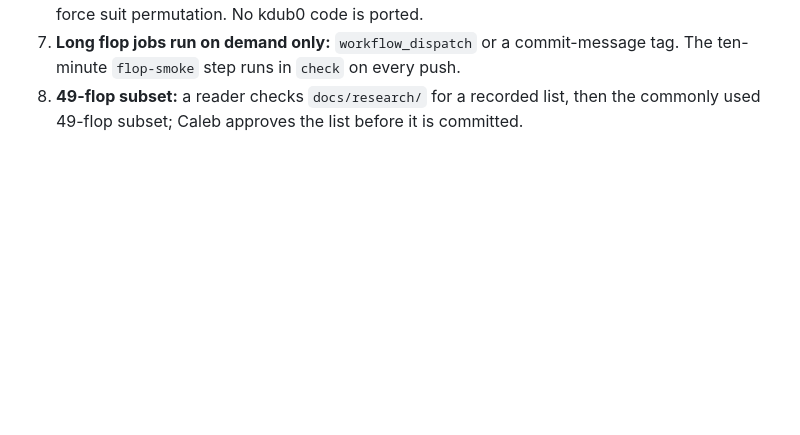
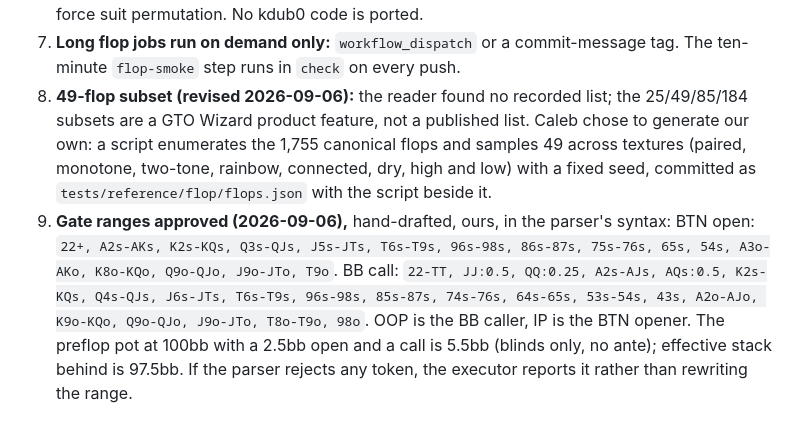
Before and after one commit to calebroot2006-art/SOLVER, a Markdown page: docs/phase-4/PLAN.md, the part around the change. GitHub-like rendering; blank space fills up the shorter version.

Commit message:
Record the approved gate ranges and the own-sample 49-flop decision
The reader found no recorded 49-flop list; the subset sizes come from a
vendor product, so Caleb chose a seeded stratified sample of the 1,755
canonical flops instead. The BTN open and BB call ranges are hand-drafted
by us and approved by Caleb, so the reference cases can stop using the
river fixture ranges as placeholders.

Co-Authored-By: Claude Fable 5.1 <noreply@anthropic.com>

```diff
--- a/docs/phase-4/PLAN.md
+++ b/docs/phase-4/PLAN.md
@@ -409,5 +409,17 @@ All given by Caleb on 2026-09-06, in multiple-choice form.
    brute-force suit permutation. No kdub0 code is ported.
 7. **Long flop jobs run on demand only:** `workflow_dispatch` or a commit-message tag. The
    ten-minute `flop-smoke` step runs in `check` on every push.
-8. **49-flop subset:** a reader checks `docs/research/` for a recorded list, then the
-   commonly used 49-flop subset; Caleb approves the list before it is committed.
+8. **49-flop subset (revised 2026-09-06):** the reader found no recorded list; the 25/49/85/184
+   subsets are a GTO Wizard product feature, not a published list. Caleb chose to generate
+   our own: a script enumerates the 1,755 canonical flops and samples 49 across textures
+   (paired, monotone, two-tone, rainbow, connected, dry, high and low) with a fixed seed,
+   committed as `tests/reference/flop/flops.json` with the script beside it.
+9. **Gate ranges approved (2026-09-06),** hand-drafted, ours, in the parser's syntax:
+   BTN open: `22+, A2s-AKs, K2s-KQs, Q3s-QJs, J5s-JTs, T6s-T9s, 96s-98s, 86s-87s, 75s-76s,
+   65s, 54s, A3o-AKo, K8o-KQo, Q9o-QJo, J9o-JTo, T9o`.
+   BB call: `22-TT, JJ:0.5, QQ:0.25, A2s-AJs, AQs:0.5, K2s-KQs, Q4s-QJs, J6s-JTs, T6s-T9s,
+   96s-98s, 85s-87s, 74s-76s, 64s-65s, 53s-54s, 43s, A2o-AJo, K9o-KQo, Q9o-QJo, J9o-JTo,
+   T8o-T9o, 98o`.
+   OOP is the BB caller, IP is the BTN opener. The preflop pot at 100bb with a 2.5bb open
+   and a call is 5.5bb (blinds only, no ante); effective stack behind is 97.5bb. If the
+   parser rejects any token, the executor reports it rather than rewriting the range.
```
